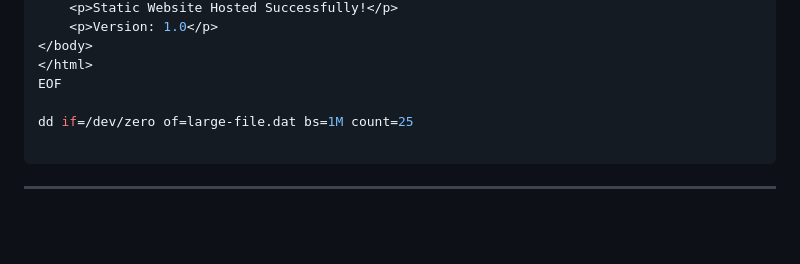
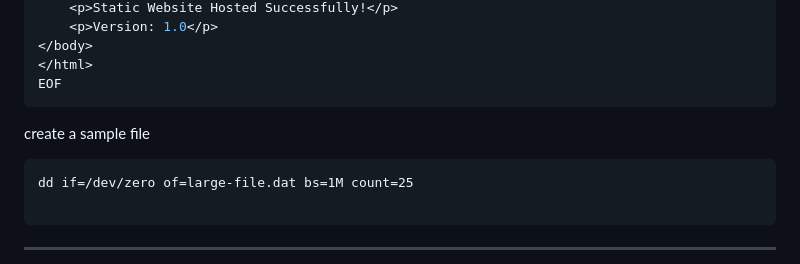
Before and after one commit to pushkar-khatavkar/S3, a Markdown page: readme.md, the part around the change. Rendered like a GitHub page; blank space fills up the shorter version.

Commit message:
Add sample command for creating a large file
Added a sample command to create a large file in the README.

````diff
--- a/readme.md
+++ b/readme.md
@@ -45,7 +45,9 @@ cat << 'EOF' > index.html
 </body>
 </html>
 EOF
-
+```
+create a sample file
+```
 dd if=/dev/zero of=large-file.dat bs=1M count=25
 
 ```
````
